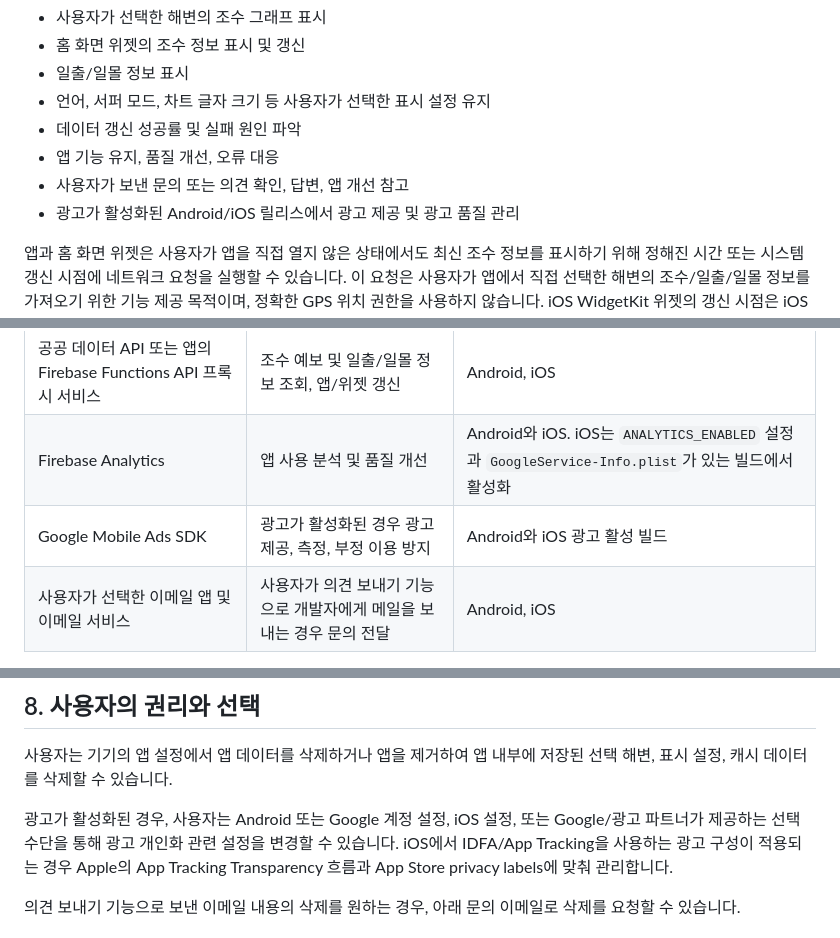
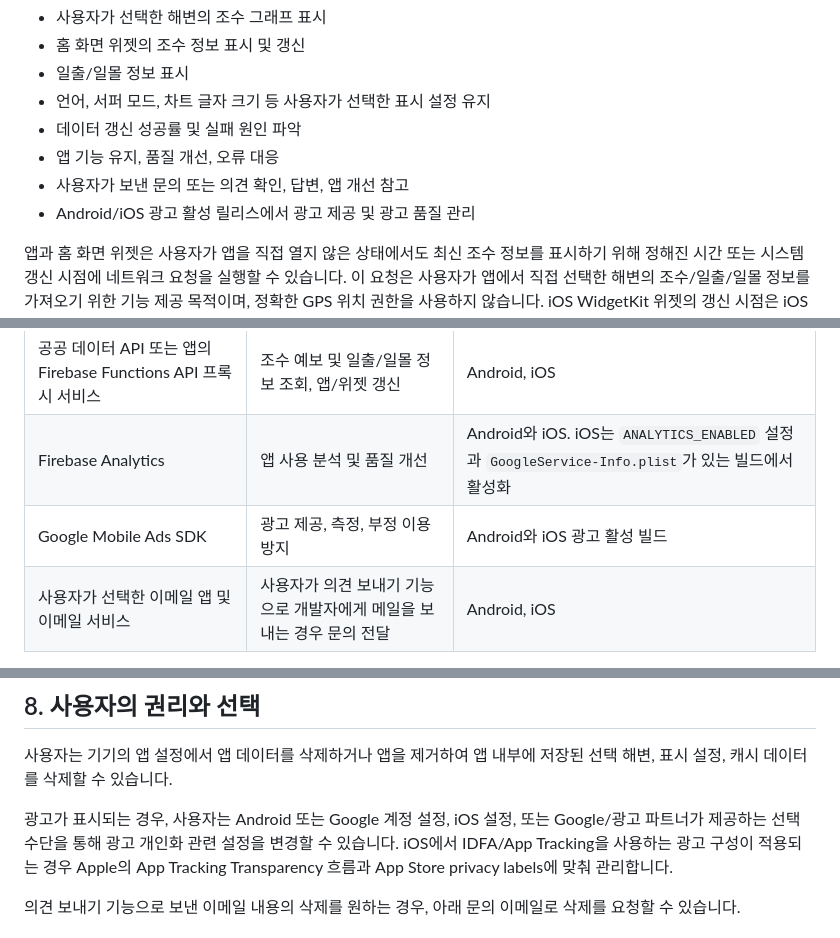
Before and after one commit to surftheoryofficial-announcement/today-tide-policy, a Markdown page: privacy-policy.md, 3 parts joined by grey strips. Drawn GitHub-style.

```diff
--- a/privacy-policy.md
+++ b/privacy-policy.md
@@ -97,7 +101,7 @@ Firebase Analytics로 이벤트를 전송하며, Firebase가 자동 수집하는
 - 데이터 갱신 성공률 및 실패 원인 파악
 - 앱 기능 유지, 품질 개선, 오류 대응
 - 사용자가 보낸 문의 또는 의견 확인, 답변, 앱 개선 참고
-- 광고가 활성화된 Android/iOS 릴리스에서 광고 제공 및 광고 품질 관리
+- Android/iOS 광고 활성 릴리스에서 광고 제공 및 광고 품질 관리
 
 앱과 홈 화면 위젯은 사용자가 앱을 직접 열지 않은 상태에서도 최신 조수 정보를
 표시하기 위해 정해진 시간 또는 시스템 갱신 시점에 네트워크 요청을 실행할 수
@@ -113,7 +117,7 @@ iOS WidgetKit 위젯의 갱신 시점은 iOS 시스템 정책에 따라 결정
 |---|---|---|
 | 공공 데이터 API 또는 앱의 Firebase Functions API 프록시 서비스 | 조수 예보 및 일출/일몰 정보 조회, 앱/위젯 갱신 | Android, iOS |
 | Firebase Analytics | 앱 사용 분석 및 품질 개선 | Android와 iOS. iOS는 `ANALYTICS_ENABLED` 설정과 `GoogleService-Info.plist`가 있는 빌드에서 활성화 |
-| Google Mobile Ads SDK | 광고가 활성화된 경우 광고 제공, 측정, 부정 이용 방지 | Android와 iOS 광고 활성 빌드 |
+| Google Mobile Ads SDK | 광고 제공, 측정, 부정 이용 방지 | Android와 iOS 광고 활성 빌드 |
 | 사용자가 선택한 이메일 앱 및 이메일 서비스 | 사용자가 의견 보내기 기능으로 개발자에게 메일을 보내는 경우 문의 전달 | Android, iOS |
 
 외부 서비스는 각 서비스의 개인정보 처리 방식과 정책에 따라 정보를 처리할 수
@@ -137,7 +141,7 @@ iOS WidgetKit 위젯의 갱신 시점은 iOS 시스템 정책에 따라 결정
 사용자는 기기의 앱 설정에서 앱 데이터를 삭제하거나 앱을 제거하여 앱 내부에
 저장된 선택 해변, 표시 설정, 캐시 데이터를 삭제할 수 있습니다.
 
-광고가 활성화된 경우, 사용자는 Android 또는 Google 계정 설정, iOS 설정, 또는
+광고가 표시되는 경우, 사용자는 Android 또는 Google 계정 설정, iOS 설정, 또는
 Google/광고 파트너가 제공하는 선택 수단을 통해 광고 개인화 관련 설정을 변경할
 수 있습니다. iOS에서 IDFA/App Tracking을 사용하는 광고 구성이 적용되는 경우
 Apple의 App Tracking Transparency 흐름과 App Store privacy labels에 맞춰
```
Also changed, not shown: other parts of privacy-policy.md (+12 -8 lines).
